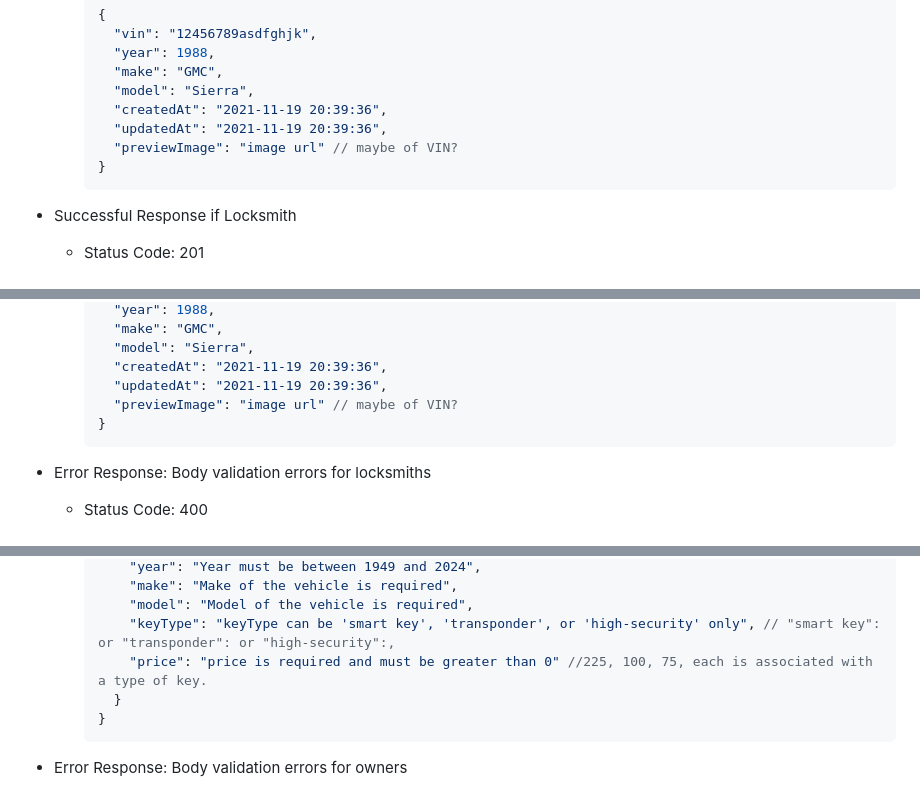
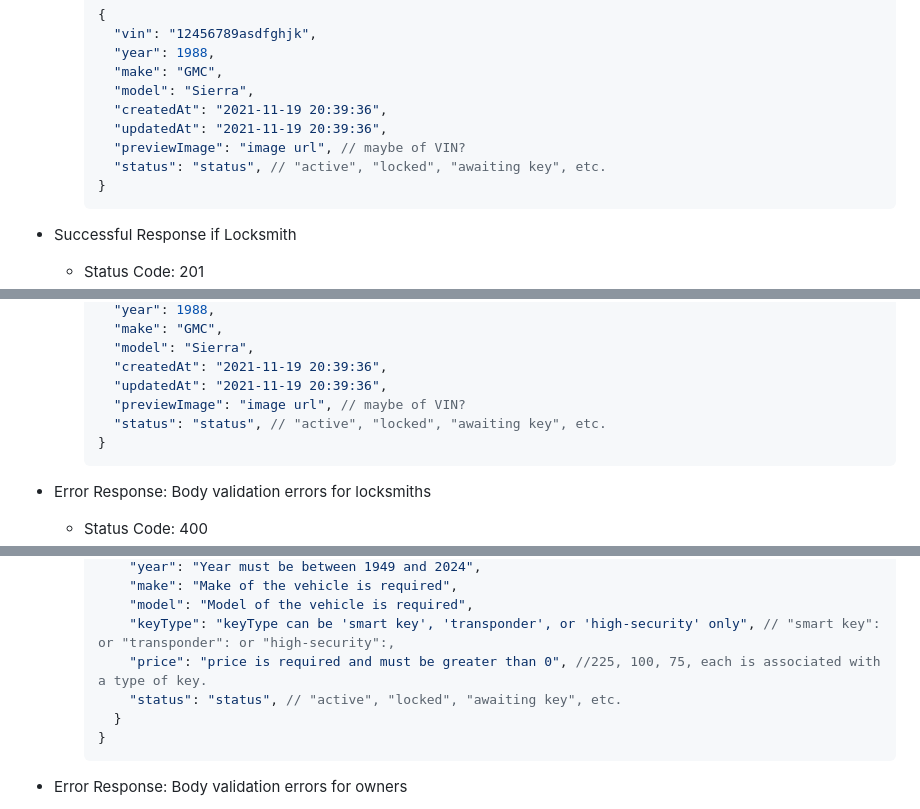
Before and after one commit to jjwallz11/ki-keys, a Markdown page: README.md, 3 parts joined by grey strips. GitHub-like rendering.

Commit message:
refactor API to add status

````diff
--- a/README.md
+++ b/README.md
@@ -437,7 +441,8 @@ Adds and returns a new vehicle.
       "model": "Sierra",
       "createdAt": "2021-11-19 20:39:36",
       "updatedAt": "2021-11-19 20:39:36",
-      "previewImage": "image url" // maybe of VIN?
+      "previewImage": "image url", // maybe of VIN?
+      "status": "status", // "active", "locked", "awaiting key", etc.
     }
     ```
 
@@ -482,7 +488,8 @@ Adds and returns a new vehicle.
       "model": "Sierra",
       "createdAt": "2021-11-19 20:39:36",
       "updatedAt": "2021-11-19 20:39:36",
-      "previewImage": "image url" // maybe of VIN?
+      "previewImage": "image url", // maybe of VIN?
+      "status": "status", // "active", "locked", "awaiting key", etc.
     }
     ```
 
@@ -502,7 +509,8 @@ Adds and returns a new vehicle.
         "make": "Make of the vehicle is required",
         "model": "Model of the vehicle is required",
         "keyType": "keyType can be 'smart key', 'transponder', or 'high-security' only", // "smart key": or "transponder": or "high-security":,
-        "price": "price is required and must be greater than 0" //225, 100, 75, each is associated with a type of key.
+        "price": "price is required and must be greater than 0", //225, 100, 75, each is associated with a type of key.
+        "status": "status", // "active", "locked", "awaiting key", etc.
       }
     }
     ```
````
Also changed, not shown: other parts of README.md (+16 -8 lines).
